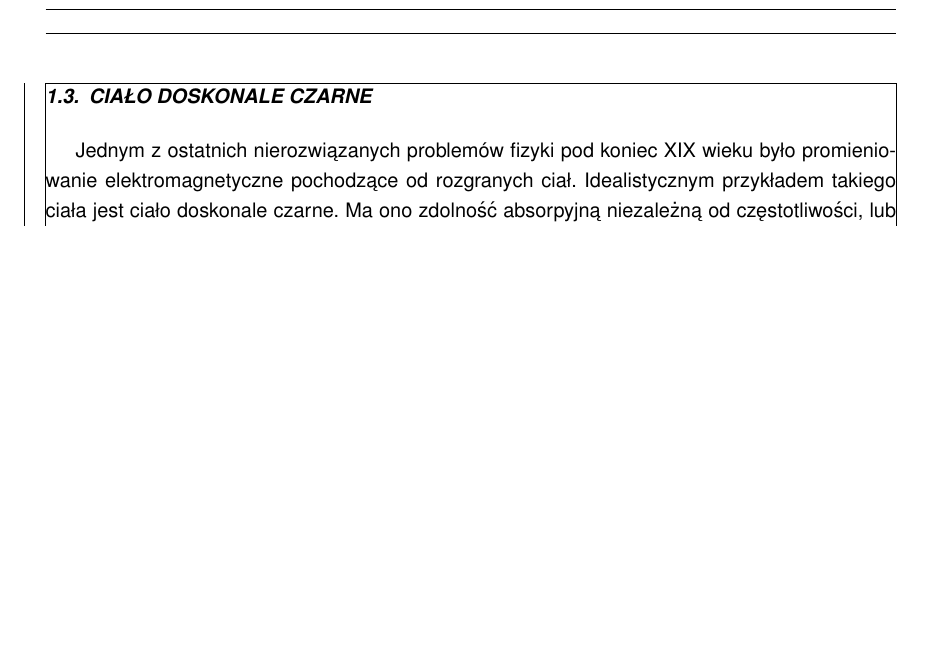
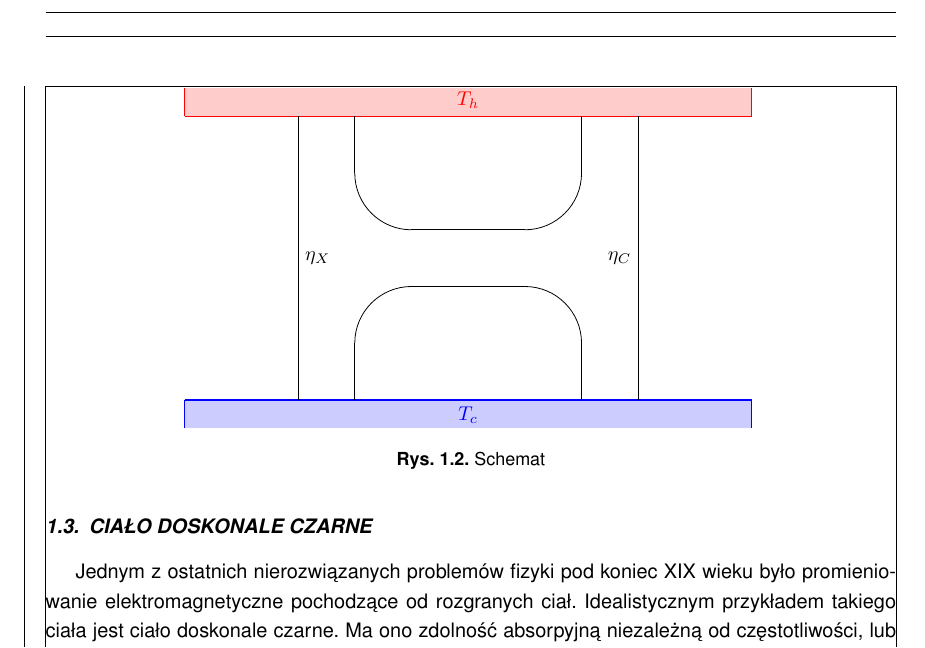
Before and after one commit to rafalstaroszczyk/Praca-magisterska, a LaTeX document (main.tex, which reads chapters/Twierdzenie_Carnot.tex, config/preamble.sty, figures/schemat_podwojny_silnik.tex): part of page 4 of 9 before the commit and part of page 4 of 10 after it, cut at the place of the change, the shorter picture padded with empty space. Compiled offline with pdfLaTeX.

Commit message:
Dodano schemat podwojnego silnika

```diff
--- a/chapters/Twierdzenie_Carnot.tex
+++ b/chapters/Twierdzenie_Carnot.tex
@@ -27,3 +27,8 @@ którą wybieramy w tej postaci, aby występująca tu temperatura pokrywała si
 \begin{equation}\label{eq:sprawnosc_carnot}
 \eta_C = 1 - \frac{T_1}{T_2}.
 \end{equation}
+\begin{figure}[H]
+	\centering
+	\input{figures/schemat_podwojny_silnik.tex}
+	\caption{Schemat}
+\end{figure}
--- a/config/preamble.sty
+++ b/config/preamble.sty
@@ -153,6 +153,7 @@
 \usetikzlibrary{calligraphy}
 \usetikzlibrary{arrows.meta}
 \usetikzlibrary{calc}
+\usetikzlibrary{math}
 \usepackage{pgfplots}
 \usepackage{pgfplotstable}
 \pgfplotsset{compat=1.18}
--- /dev/null
+++ b/figures/schemat_podwojny_silnik.tex
@@ -0,0 +1,35 @@
+\begin{tikzpicture}[x=0.5cm, y=0.5cm]
+	\tikzmath{
+	\tankwidth = 10;
+	\tanksep = 5;
+	\tankthickness = 1;
+	\engwidth = 1;
+	\engsep = 5;
+	\radius = 2;
+	\chansep = 1;
+	}
+	\draw[color=red, thick] (-\tankwidth, \tanksep) -- (\tankwidth, \tanksep) node[anchor=south, pos=0.5]{\(T_h\)};
+	\draw[color=red, thick] (-\tankwidth, \tanksep) -- (-\tankwidth, \tanksep+\tankthickness);
+	\draw[color=red, thick] (\tankwidth, \tanksep) -- (\tankwidth, \tanksep+\tankthickness);
+	\fill[color=red, opacity=0.2] (-\tankwidth, \tanksep) rectangle (\tankwidth, \tanksep+\tankthickness);
+
+	\draw[color=blue, thick] (-\tankwidth, -\tanksep) -- (\tankwidth, -\tanksep) node[anchor=north, pos=0.5]{\(T_c\)};
+	\draw[color=blue, thick] (-\tankwidth, -\tanksep) -- (-\tankwidth, -\tanksep-\tankthickness);
+	\draw[color=blue, thick] (\tankwidth, -\tanksep) -- (\tankwidth, -\tanksep-\tankthickness);
+	\fill[color=blue, opacity=0.2] (-\tankwidth, -\tanksep) rectangle (\tankwidth, -\tanksep-\tankthickness);
+
+	\draw[black] (-\engsep-\engwidth, -\tanksep) -- (-\engsep-\engwidth, \tanksep) node[anchor=west, pos=0.5]{\(\eta_X\)};
+	\draw[black] (-\engsep+\engwidth, -\tanksep) -- (-\engsep+\engwidth, -\chansep-\radius);
+	\draw[black] (-\engsep+\engwidth, \chansep+\radius) -- (-\engsep+\engwidth, \tanksep);
+	\draw[black] (-\engsep+\engwidth, -\chansep-\radius) arc (180:90:\radius);
+	\draw[black] (-\engsep+\engwidth, \chansep+\radius) arc (180:270:\radius);
+
+	\draw[black] (\engsep+\engwidth, -\tanksep) -- (\engsep+\engwidth, \tanksep) node[anchor=east, pos=0.5]{\(\eta_C\)};
+	\draw[black] (\engsep-\engwidth, -\tanksep) -- (\engsep-\engwidth, -\chansep-\radius);
+	\draw[black] (\engsep-\engwidth, \chansep+\radius) -- (\engsep-\engwidth, \tanksep);
+	\draw[black] (\engsep-\engwidth, -\chansep-\radius) arc (0:90:\radius);
+	\draw[black] (\engsep-\engwidth, \chansep+\radius) arc (360:270:\radius);
+
+	\draw[black] (-\engsep+\engwidth+\radius, -\chansep) -- (\engsep-\engwidth-\radius, -\chansep);
+	\draw[black] (-\engsep+\engwidth+\radius, \chansep) -- (\engsep-\engwidth-\radius, \chansep);
+\end{tikzpicture}
```
Also changed, not shown: main.pdf.
